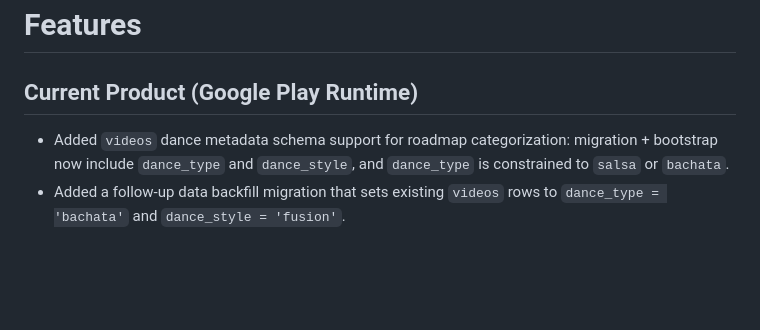
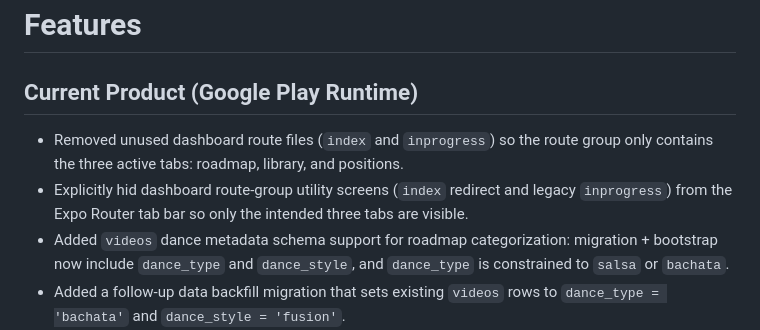
Before and after one commit to spinodancemethod/spino-mobile, a Markdown page: FEATURES.md, the part around the change. GitHub-like rendering; blank space fills up the shorter version.

Commit message:
feat: remove unused dashboard route files and hide utility screens for cleaner navigation

```diff
--- a/FEATURES.md
+++ b/FEATURES.md
@@ -2,6 +2,8 @@
 
 ## Current Product (Google Play Runtime)
 
+- Removed unused dashboard route files (`index` and `inprogress`) so the route group only contains the three active tabs: roadmap, library, and positions.
+- Explicitly hid dashboard route-group utility screens (`index` redirect and legacy `inprogress`) from the Expo Router tab bar so only the intended three tabs are visible.
 - Added `videos` dance metadata schema support for roadmap categorization: migration + bootstrap now include `dance_type` and `dance_style`, and `dance_type` is constrained to `salsa` or `bachata`.
 - Added a follow-up data backfill migration that sets existing `videos` rows to `dance_type = 'bachata'` and `dance_style = 'fusion'`.
 - Fixed dashboard navigation to use explicit nested Expo Router group paths for Home and roadmap redirects, preventing release-only tab duplication and invalid-element crashes when opening the workspace tabs.
```
